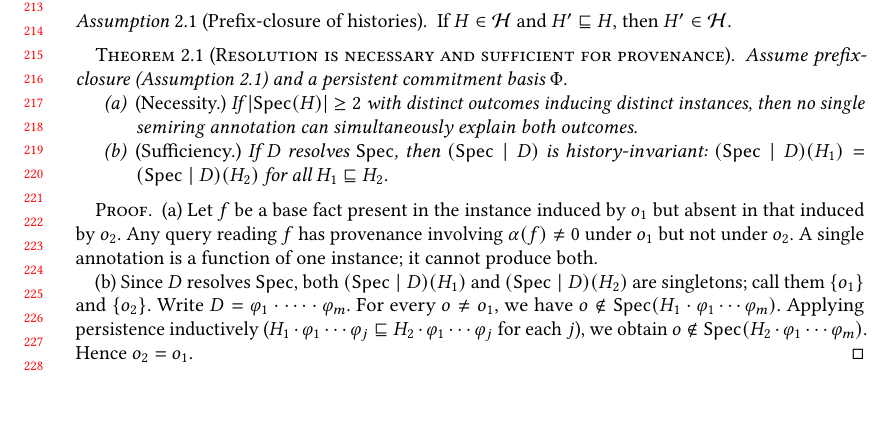
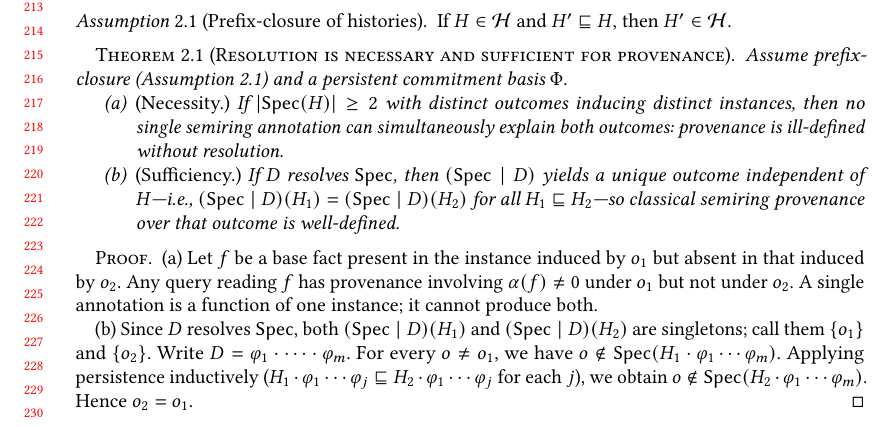
Before and after one commit to jhellerstein/provenance, a LaTeX paper (main.tex): part of page 5 of 28, cut so that both start at the same text, the shorter picture padded with empty space. Compiled offline with pdfLaTeX.

Commit message:
Theorem statement: make proof goals explicit (provenance ill-defined without resolution; well-defined after)

```diff
--- a/main.tex
+++ b/main.tex
@@ -467,11 +467,13 @@ persistent basis is both necessary and sufficient for provenance.
     \item \emph{(Necessity.)}
           If $|\Spec(H)| \ge 2$ with distinct outcomes inducing distinct
           instances, then no single semiring annotation can simultaneously
-          explain both outcomes.
+          explain both outcomes: provenance is ill-defined without resolution.
     \item \emph{(Sufficiency.)}
-          If $D$ resolves $\Spec$, then $(\Spec \mid D)$ is
-          history-invariant: $(\Spec \mid D)(H_1) = (\Spec \mid D)(H_2)$
-          for all $H_1 \sqsubseteq H_2$.
+          If $D$ resolves $\Spec$, then $(\Spec \mid D)$ yields a unique
+          outcome independent of $H$---i.e.,
+          $(\Spec \mid D)(H_1) = (\Spec \mid D)(H_2)$
+          for all $H_1 \sqsubseteq H_2$---so
+          classical semiring provenance over that outcome is well-defined.
   \end{enumerate}
 \end{theorem}
 
```
